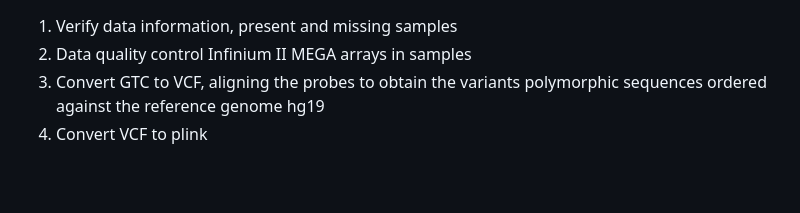
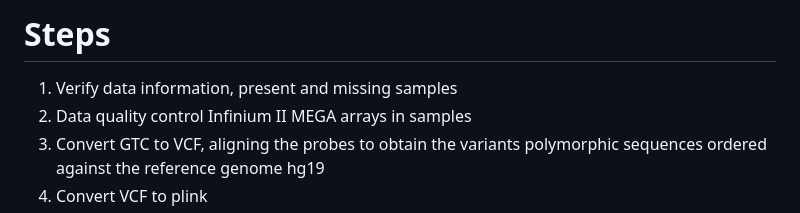
Before and after one commit to danielaalvesdq/LACRN-MPBCS, a Markdown page: ADMIXTURE_Analysis/README.md, the part around the change. Rendered like a GitHub page; blank space fills up the shorter version.

```diff
--- a/ADMIXTURE_Analysis/README.md
+++ b/ADMIXTURE_Analysis/README.md
@@ -1,3 +1,5 @@
+# Steps
+
 1. Verify data information, present and missing samples
 2. Data quality control
    Infinium II MEGA arrays in samples
```
